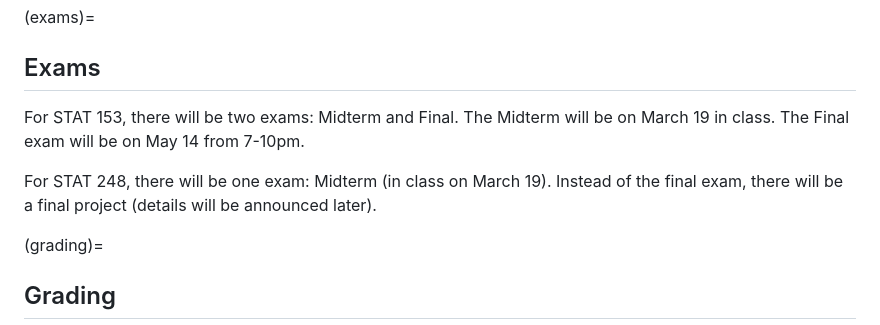
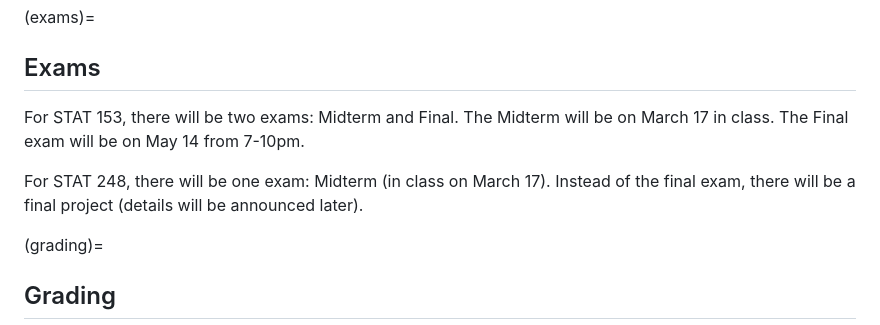
Before and after one commit to berkeley-stat153/spring-2026, a Markdown page: syllabus.md, the part around the change. Rendered like a GitHub page.

Commit message:
fix midterm date

```diff
--- a/syllabus.md
+++ b/syllabus.md
@@ -50,9 +50,9 @@ challenging without prior completion of STAT 135. Labs, homework, and projects w
 (exams)=
 ## Exams
 
-For STAT 153, there will be two exams: Midterm and Final. The Midterm will be on March 19 in class. The Final exam will be on May 14 from 7-10pm.
+For STAT 153, there will be two exams: Midterm and Final. The Midterm will be on March 17 in class. The Final exam will be on May 14 from 7-10pm.
 
-For STAT 248, there will be one exam: Midterm (in class on March 19). Instead of the final exam, there will be a final project (details will be announced later).
+For STAT 248, there will be one exam: Midterm (in class on March 17). Instead of the final exam, there will be a final project (details will be announced later).
 
 (grading)=
 ## Grading
```
